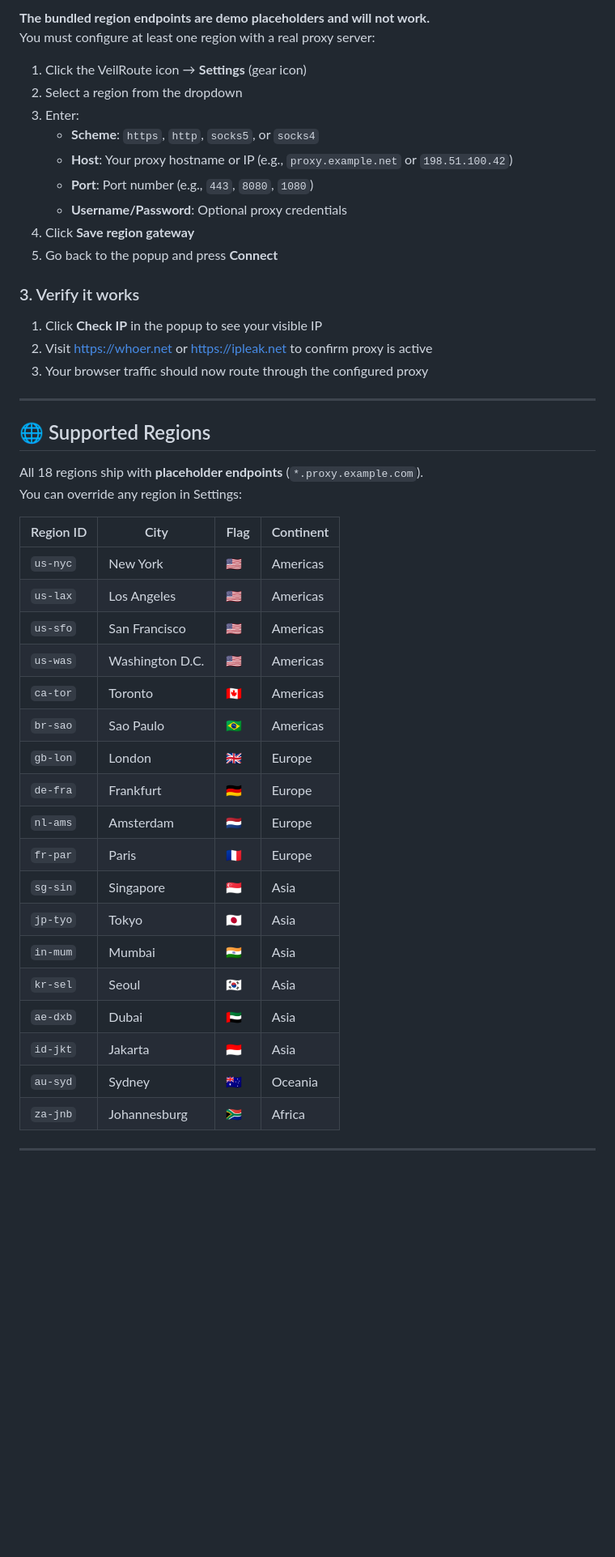
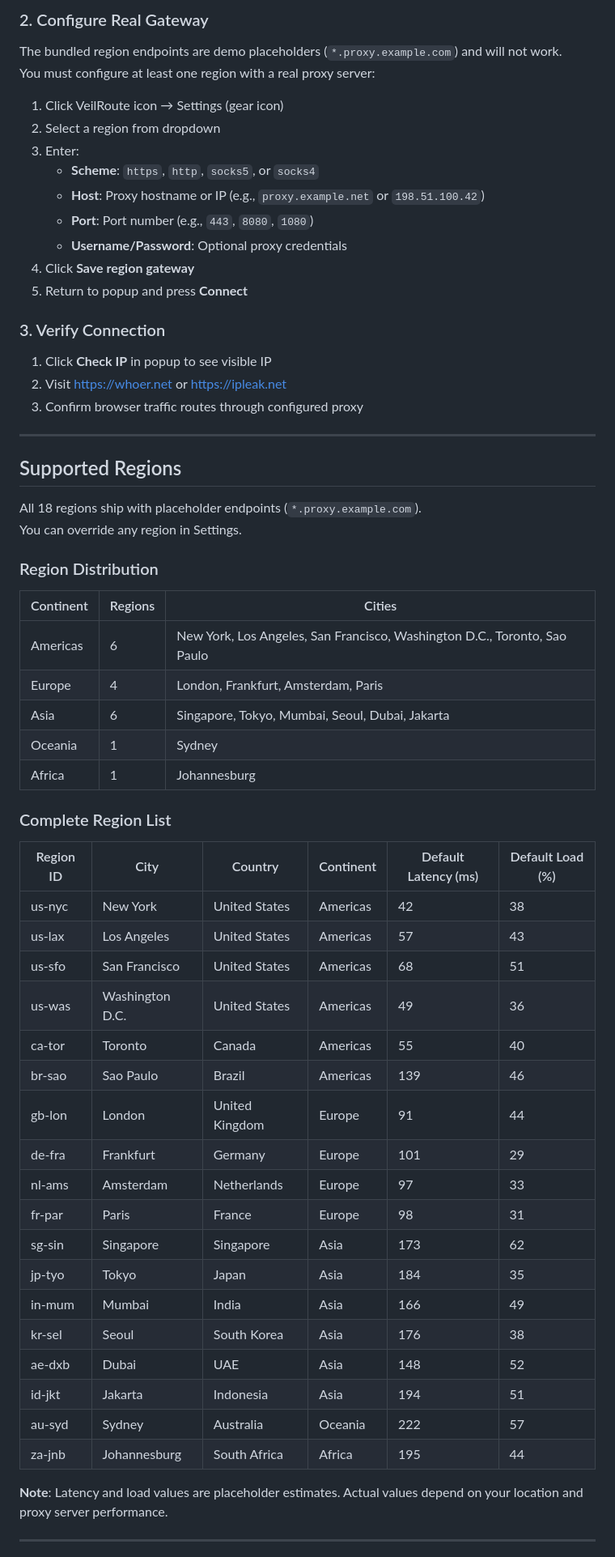
Before and after one commit to pangerlkr/VPN-Extension, a Markdown page: README.md, the part around one of its changes. Shown at 81% size. Rendered like a GitHub page; blank space fills up the shorter version.

```diff
--- a/README.md
+++ b/README.md
@@ -57,50 +71,66 @@ When connected, **all HTTP(S) traffic from this browser** is routed through your
 
-**The bundled region endpoints are demo placeholders and will not work.**
+### 2. Configure Real Gateway
+
+The bundled region endpoints are demo placeholders (`*.proxy.example.com`) and will not work.
 You must configure at least one region with a real proxy server:
 
-1. Click the VeilRoute icon → **Settings** (gear icon)
-2. Select a region from the dropdown
+1. Click VeilRoute icon → Settings (gear icon)
+2. Select a region from dropdown
 3. Enter:
    - **Scheme**: `https`, `http`, `socks5`, or `socks4`
-   - **Host**: Your proxy hostname or IP (e.g., `proxy.example.net` or `198.51.100.42`)
+   - **Host**: Proxy hostname or IP (e.g., `proxy.example.net` or `198.51.100.42`)
    - **Port**: Port number (e.g., `443`, `8080`, `1080`)
    - **Username/Password**: Optional proxy credentials
 4. Click **Save region gateway**
-5. Go back to the popup and press **Connect**
+5. Return to popup and press **Connect**
 
-### 3. Verify it works
+### 3. Verify Connection
 
-1. Click **Check IP** in the popup to see your visible IP
-2. Visit https://whoer.net or https://ipleak.net to confirm proxy is active
-3. Your browser traffic should now route through the configured proxy
+1. Click **Check IP** in popup to see visible IP
+2. Visit https://whoer.net or https://ipleak.net
+3. Confirm browser traffic routes through configured proxy
 
 ---
 
-## 🌐 Supported Regions
+## Supported Regions
 
-All 18 regions ship with **placeholder endpoints** (`*.proxy.example.com`).
-You can override any region in Settings:
+All 18 regions ship with placeholder endpoints (`*.proxy.example.com`).
+You can override any region in Settings.
 
-| Region ID | City | Flag | Continent |
-|-----------|------|------|----------|
-| `us-nyc` | New York | 🇺🇸 | Americas |
-| `us-lax` | Los Angeles | 🇺🇸 | Americas |
-| `us-sfo` | San Francisco | 🇺🇸 | Americas |
-| `us-was` | Washington D.C. | 🇺🇸 | Americas |
-| `ca-tor` | Toronto | 🇨🇦 | Americas |
-| `br-sao` | Sao Paulo | 🇧🇷 | Americas |
-| `gb-lon` | London | 🇬🇧 | Europe |
-| `de-fra` | Frankfurt | 🇩🇪 | Europe |
-| `nl-ams` | Amsterdam | 🇳🇱 | Europe |
-| `fr-par` | Paris | 🇫🇷 | Europe |
-| `sg-sin` | Singapore | 🇸🇬 | Asia |
-| `jp-tyo` | Tokyo | 🇯🇵 | Asia |
-| `in-mum` | Mumbai | 🇮🇳 | Asia |
-| `kr-sel` | Seoul | 🇰🇷 | Asia |
-| `ae-dxb` | Dubai | 🇦🇪 | Asia |
-| `id-jkt` | Jakarta | 🇮🇩 | Asia |
-| `au-syd` | Sydney | 🇦🇺 | Oceania |
-| `za-jnb` | Johannesburg | 🇿🇦 | Africa |
+### Region Distribution
+
+| Continent | Regions | Cities |
+|-----------|---------|--------|
+| Americas | 6 | New York, Los Angeles, San Francisco, Washington D.C., Toronto, Sao Paulo |
+| Europe | 4 | London, Frankfurt, Amsterdam, Paris |
+| Asia | 6 | Singapore, Tokyo, Mumbai, Seoul, Dubai, Jakarta |
+| Oceania | 1 | Sydney |
+| Africa | 1 | Johannesburg |
+
+### Complete Region List
+
+| Region ID | City | Country | Continent | Default Latency (ms) | Default Load (%) |
+|-----------|------|---------|-----------|----------------------|------------------|
+| us-nyc | New York | United States | Americas | 42 | 38 |
+| us-lax | Los Angeles | United States | Americas | 57 | 43 |
+| us-sfo | San Francisco | United States | Americas | 68 | 51 |
+| us-was | Washington D.C. | United States | Americas | 49 | 36 |
+| ca-tor | Toronto | Canada | Americas | 55 | 40 |
+| br-sao | Sao Paulo | Brazil | Americas | 139 | 46 |
+| gb-lon | London | United Kingdom | Europe | 91 | 44 |
+| de-fra | Frankfurt | Germany | Europe | 101 | 29 |
+| nl-ams | Amsterdam | Netherlands | Europe | 97 | 33 |
+| fr-par | Paris | France | Europe | 98 | 31 |
+| sg-sin | Singapore | Singapore | Asia | 173 | 62 |
+| jp-tyo | Tokyo | Japan | Asia | 184 | 35 |
+| in-mum | Mumbai | India | Asia | 166 | 49 |
+| kr-sel | Seoul | South Korea | Asia | 176 | 38 |
+| ae-dxb | Dubai | UAE | Asia | 148 | 52 |
+| id-jkt | Jakarta | Indonesia | Asia | 194 | 51 |
+| au-syd | Sydney | Australia | Oceania | 222 | 57 |
+| za-jnb | Johannesburg | South Africa | Africa | 195 | 44 |
+
+**Note**: Latency and load values are placeholder estimates. Actual values depend on your location and proxy server performance.
 
 ---
 
```
Also changed, not shown: other parts of README.md (+237 -125 lines).
